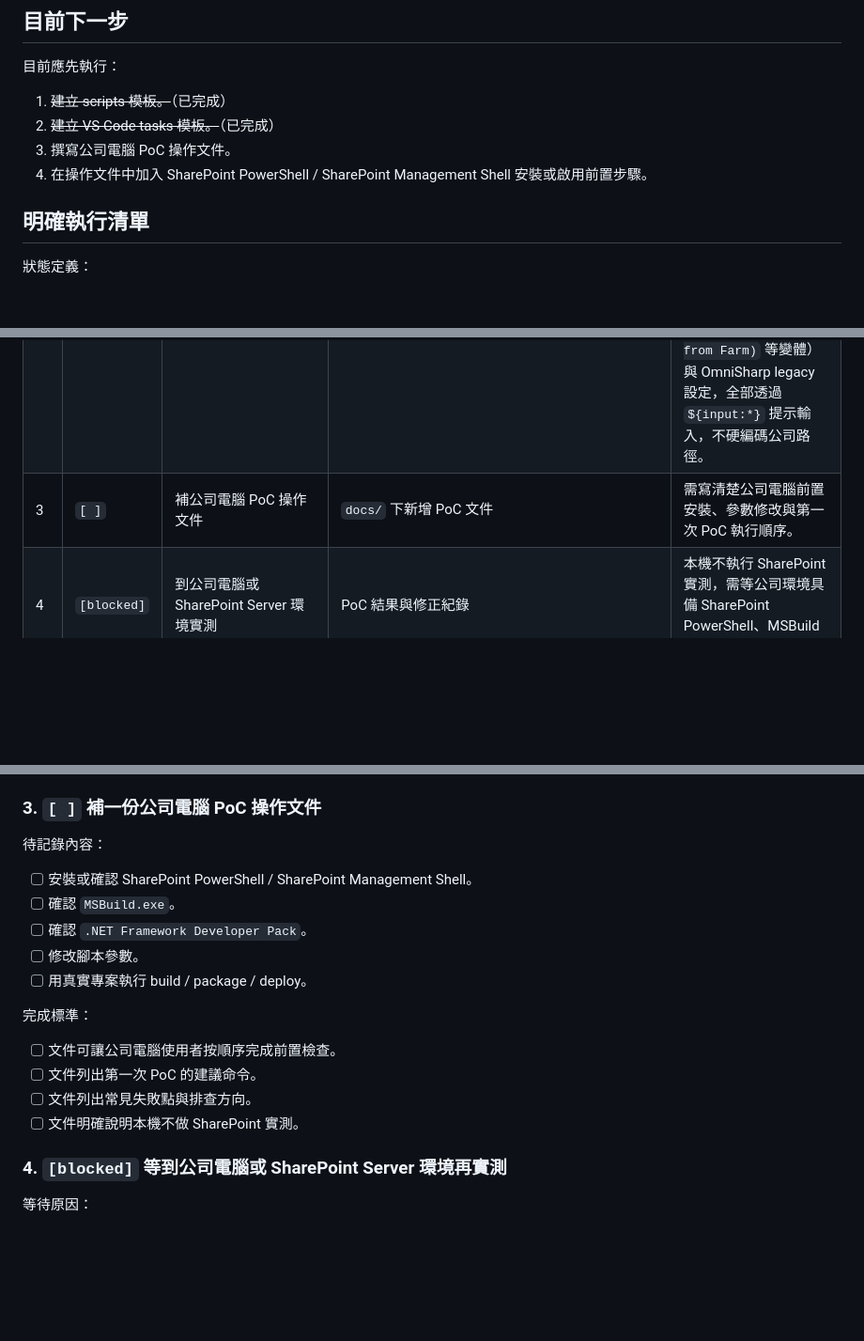
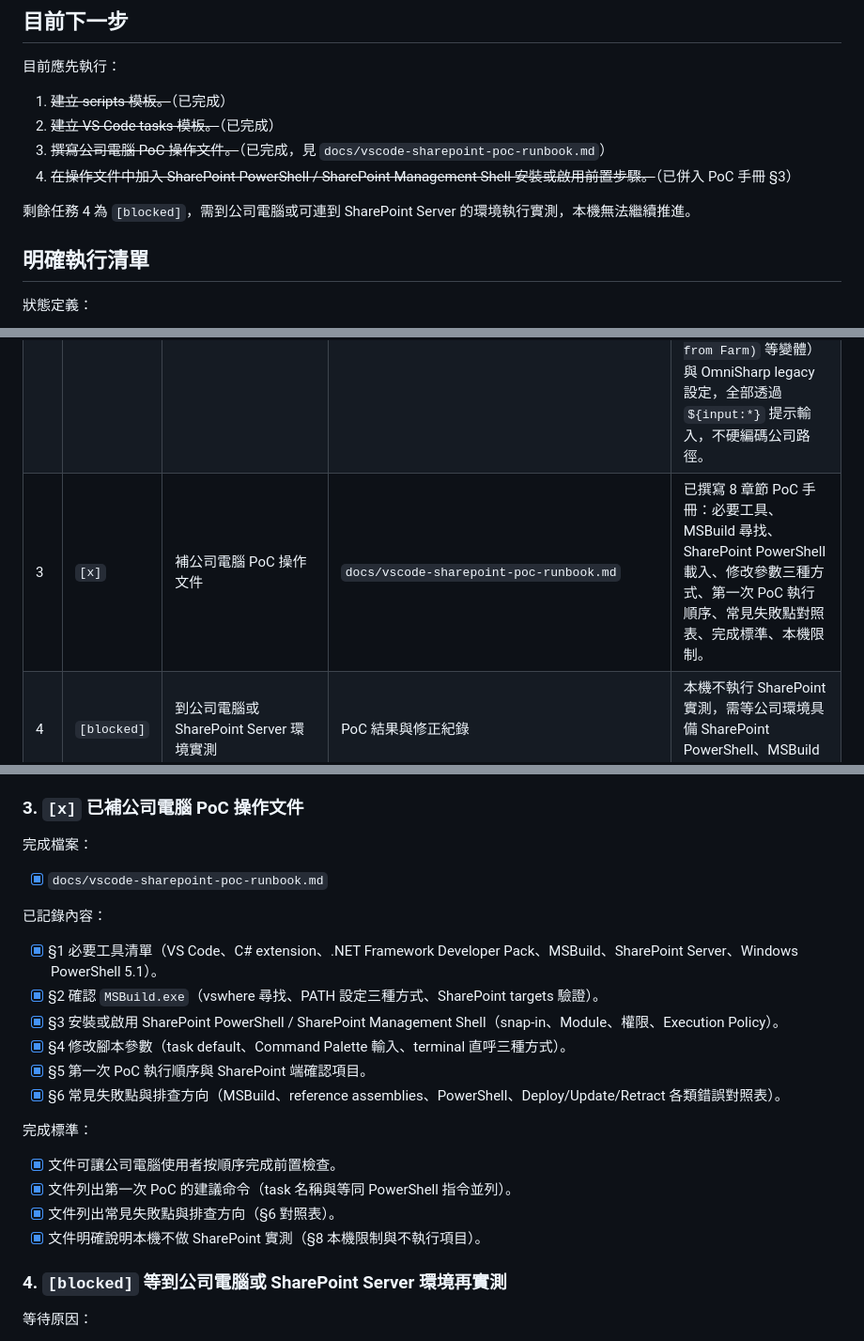
Before and after one commit to Ting-s515/vscode-dotnet-framework, a Markdown page: docs/vscode-sharepoint-workflow-dependency-order.md, 3 parts joined by grey strips. Shown at 94% size. GitHub-like rendering; blank space fills up the shorter version.

```diff
--- a/docs/vscode-sharepoint-workflow-dependency-order.md
+++ b/docs/vscode-sharepoint-workflow-dependency-order.md
@@ -240,8 +240,10 @@ extension 不應做的事：
 
 1. ~~建立 scripts 模板。~~（已完成）
 2. ~~建立 VS Code tasks 模板。~~（已完成）
-3. 撰寫公司電腦 PoC 操作文件。
-4. 在操作文件中加入 SharePoint PowerShell / SharePoint Management Shell 安裝或啟用前置步驟。
+3. ~~撰寫公司電腦 PoC 操作文件。~~（已完成，見 `docs/vscode-sharepoint-poc-runbook.md`）
+4. ~~在操作文件中加入 SharePoint PowerShell / SharePoint Management Shell 安裝或啟用前置步驟。~~（已併入 PoC 手冊 §3）
+
+剩餘任務 4 為 `[blocked]`，需到公司電腦或可連到 SharePoint Server 的環境執行實測，本機無法繼續推進。
 
 ## 明確執行清單
 
@@ -257,7 +259,7 @@ extension 不應做的事：
 | --- | --- | --- | --- | --- |
 | 1 | `[x]` | 建立 `scripts/` 模板 | `scripts/*.ps1` | 已完成六個 PowerShell 腳本模板，後續可直接被 `.vscode/tasks.json` 呼叫。 |
 | 2 | `[x]` | 建立 `.vscode/tasks.json` | `.vscode/tasks.json`、`.vscode/settings.json` | 已建立十個 VS Code tasks（六個規格 task 加上 `Build (Project)`、`Deploy WSP (All Web Apps)`、`Retract WSP (All Web Apps)`、`Retract WSP (All Web Apps + Remove from Farm)` 等變體）與 OmniSharp legacy 設定，全部透過 `${input:*}` 提示輸入，不硬編碼公司路徑。 |
-| 3 | `[ ]` | 補公司電腦 PoC 操作文件 | `docs/` 下新增 PoC 文件 | 需寫清楚公司電腦前置安裝、參數修改與第一次 PoC 執行順序。 |
+| 3 | `[x]` | 補公司電腦 PoC 操作文件 | `docs/vscode-sharepoint-poc-runbook.md` | 已撰寫 8 章節 PoC 手冊：必要工具、MSBuild 尋找、SharePoint PowerShell 載入、修改參數三種方式、第一次 PoC 執行順序、常見失敗點對照表、完成標準、本機限制。 |
 | 4 | `[blocked]` | 到公司電腦或 SharePoint Server 環境實測 | PoC 結果與修正紀錄 | 本機不執行 SharePoint 實測，需等公司環境具備 SharePoint PowerShell、MSBuild 與真實專案。 |
 
 ### 1. `[x]` 先建立 `scripts/` 模板
@@ -317,22 +319,27 @@ extension 不應做的事：
 - [x] deploy / update / retract task 在 `detail` 中明確標示 `[需公司電腦/SharePoint Server 環境]`。
 - [x] JSON 語法已用 PowerShell `ConvertFrom-Json` 驗證通過。
 
-### 3. `[ ]` 補一份公司電腦 PoC 操作文件
+### 3. `[x]` 已補公司電腦 PoC 操作文件
 
-待記錄內容：
+完成檔案：
 
-- [ ] 安裝或確認 SharePoint PowerShell / SharePoint Management Shell。
-- [ ] 確認 `MSBuild.exe`。
-- [ ] 確認 `.NET Framework Developer Pack`。
-- [ ] 修改腳本參數。
-- [ ] 用真實專案執行 build / package / deploy。
+- [x] `docs/vscode-sharepoint-poc-runbook.md`
+
+已記錄內容：
+
+- [x] §1 必要工具清單（VS Code、C# extension、.NET Framework Developer Pack、MSBuild、SharePoint Server、Windows PowerShell 5.1）。
+- [x] §2 確認 `MSBuild.exe`（vswhere 尋找、PATH 設定三種方式、SharePoint targets 驗證）。
+- [x] §3 安裝或啟用 SharePoint PowerShell / SharePoint Management Shell（snap-in、Module、權限、Execution Policy）。
+- [x] §4 修改腳本參數（task default、Command Palette 輸入、terminal 直呼三種方式）。
+- [x] §5 第一次 PoC 執行順序與 SharePoint 端確認項目。
+- [x] §6 常見失敗點與排查方向（MSBuild、reference assemblies、PowerShell、Deploy/Update/Retract 各類錯誤對照表）。
 
 完成標準：
 
-- [ ] 文件可讓公司電腦使用者按順序完成前置檢查。
-- [ ] 文件列出第一次 PoC 的建議命令。
-- [ ] 文件列出常見失敗點與排查方向。
-- [ ] 文件明確說明本機不做 SharePoint 實測。
+- [x] 文件可讓公司電腦使用者按順序完成前置檢查。
+- [x] 文件列出第一次 PoC 的建議命令（task 名稱與等同 PowerShell 指令並列）。
+- [x] 文件列出常見失敗點與排查方向（§6 對照表）。
+- [x] 文件明確說明本機不做 SharePoint 實測（§8 本機限制與不執行項目）。
 
 ### 4. `[blocked]` 等到公司電腦或 SharePoint Server 環境再實測
 
```
Also changed, not shown: docs/vscode-sharepoint-poc-runbook.md (added, +234 -0 lines).
